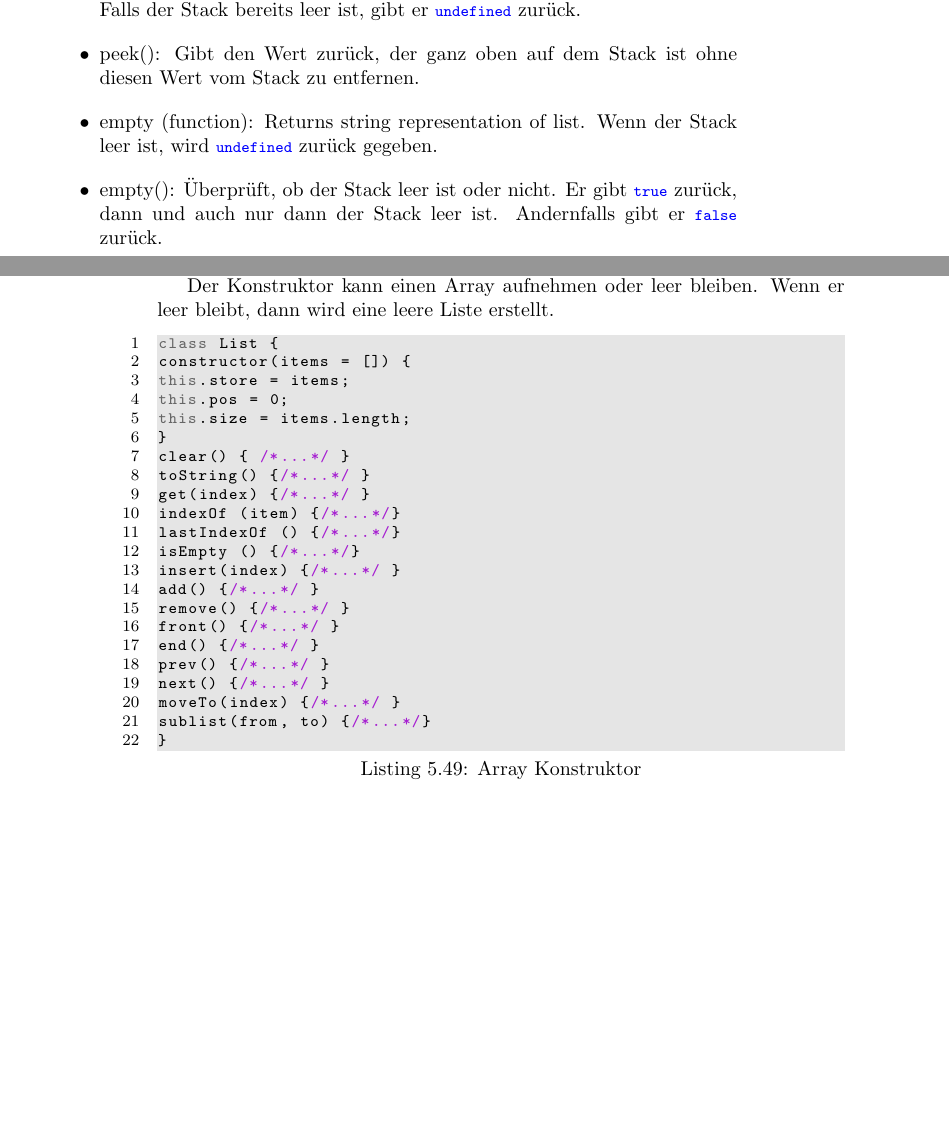
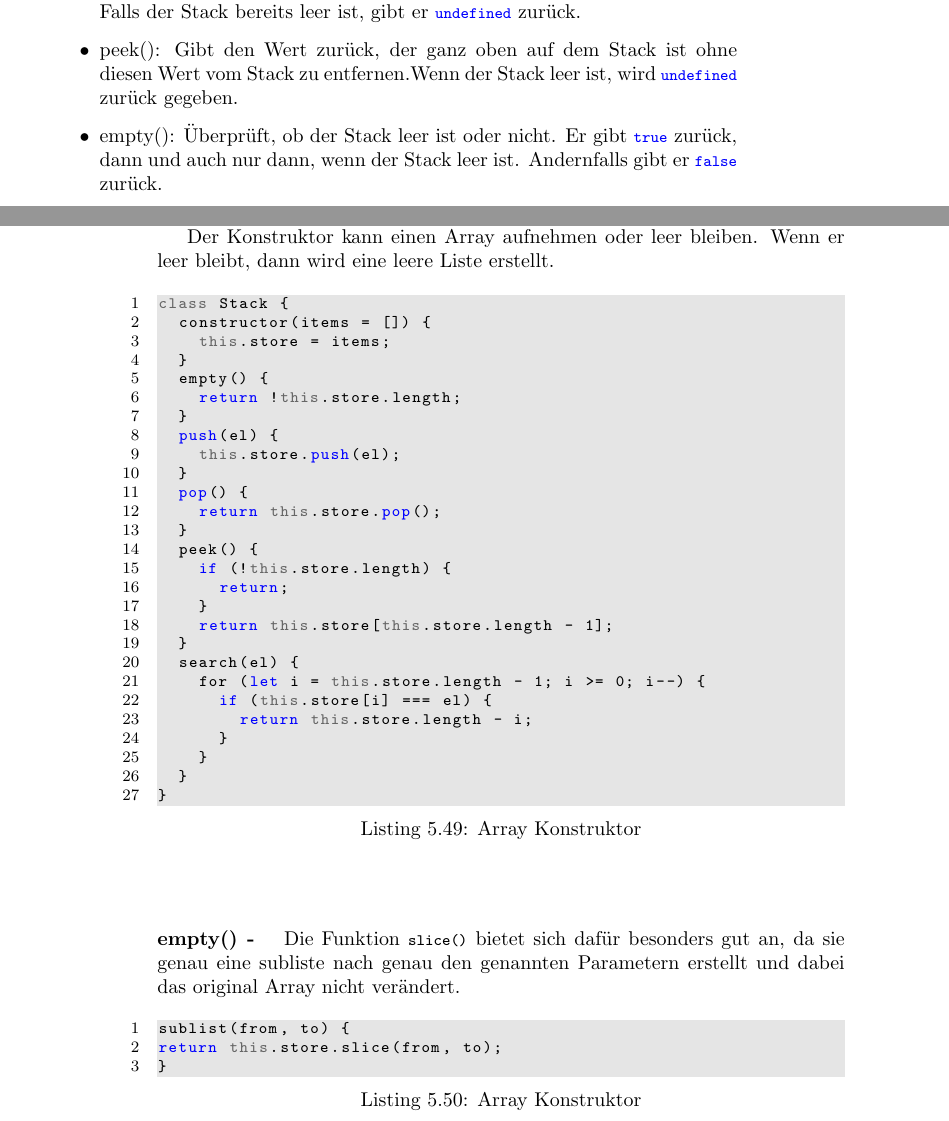
Before and after one commit to pandaquests/Datastructure_Algorithm_ES6, a LaTeX book (index.tex): two parts of pages 25 and 26 of 70, joined at a grey line, cut so that both start at the same text, the shorter picture padded with empty space. Compiled offline with pdfLaTeX.

Commit message:
feature: Add stack description

```diff
--- a/index.tex
+++ b/index.tex
@@ -795,9 +795,8 @@ Der Funktionsumfang eines \lstinline|Stack|, schaut folgendermaßen aus:
 \begin{itemize}
 	\item push(item): Fügt ein Element an der obersten Stelle des Stacks ein.
 	\item pop(): Entfernt das oberste Element vom Stack und gibt dieses zurück. Falls der Stack bereits leer ist, gibt er \lstinline|undefined| zurück.
-	\item peek(): Gibt den Wert zurück, der ganz oben auf dem Stack ist ohne diesen Wert vom Stack zu entfernen.
-	\item empty (function): Returns string representation of list. Wenn der Stack leer ist, wird \lstinline|undefined| zurück gegeben.
-	\item empty(): Überprüft, ob der Stack leer ist oder nicht. Er gibt \lstinline|true| zurück, dann und auch nur dann der Stack leer ist. Andernfalls gibt er \lstinline|false| zurück.
+	\item peek(): Gibt den Wert zurück, der ganz oben auf dem Stack ist ohne diesen Wert vom Stack zu entfernen.Wenn der Stack leer ist, wird \lstinline|undefined| zurück gegeben.
+	\item empty(): Überprüft, ob der Stack leer ist oder nicht. Er gibt \lstinline|true| zurück, dann und auch nur dann, wenn der Stack leer ist. Andernfalls gibt er \lstinline|false| zurück.
 	\item search(el): Wenn das Element im Stack vorkommt, gibt die Funktion die Entfernung von der obersten Stelle bis zum nächsten Vorkommen des Elements zurück. Das oberste Element hat die Entfernung von 1. Wenn das Element nicht im Stack vorkommt, wird -1 zurückgegeben.
 \end{itemize}
 
@@ -809,30 +808,42 @@ Der Test zu der Klasse ist hier: \url{https://github.com/pandaquests/Datastructu
 Der Konstruktor kann einen Array aufnehmen oder leer bleiben. Wenn er leer bleibt, dann wird eine leere Liste erstellt.
 
 \begin{lstlisting}[caption=Array Konstruktor]
-class List {
-constructor(items = []) {
-this.store = items;
-this.pos = 0;
-this.size = items.length;
+class Stack {
+	constructor(items = []) {
+		this.store = items;
+	}
+	empty() {
+		return !this.store.length;
+	}
+	push(el) {
+		this.store.push(el);
+	}
+	pop() {
+		return this.store.pop();
+	}
+	peek() {
+		if (!this.store.length) {
+			return;
+		}
+		return this.store[this.store.length - 1];
+	}
+	search(el) {
+		for (let i = this.store.length - 1; i >= 0; i--) {
+			if (this.store[i] === el) {
+				return this.store.length - i;
+			}
+		}
+	}
 }
-clear() { /*...*/ }
-toString() {/*...*/ }
-get(index) {/*...*/ }
-indexOf (item) {/*...*/}
-lastIndexOf () {/*...*/}
-isEmpty () {/*...*/}
-insert(index) {/*...*/ }
-add() {/*...*/ }
-remove() {/*...*/ }
-front() {/*...*/ }
-end() {/*...*/ }
-prev() {/*...*/ }
-next() {/*...*/ }
-moveTo(index) {/*...*/ }
-sublist(from, to) {/*...*/}
+
+\end{lstlisting}
+
+\paragraph{empty() - } Die Funktion \lstinline|slice()| bietet sich dafür besonders gut an, da sie genau eine subliste nach genau den genannten Parametern erstellt und dabei das original Array nicht verändert.
+\begin{lstlisting}[caption=Array Konstruktor]
+sublist(from, to) {
+return this.store.slice(from, to);
 }
 \end{lstlisting}
-
 
 \section{Queue}
 \begin{itemize}
```
Also changed, not shown: code/datastructures/Stack.js (+13 -0 lines), index.bbl (added), index.pdf, index.tex (2 more changed lines), 9 other files.
